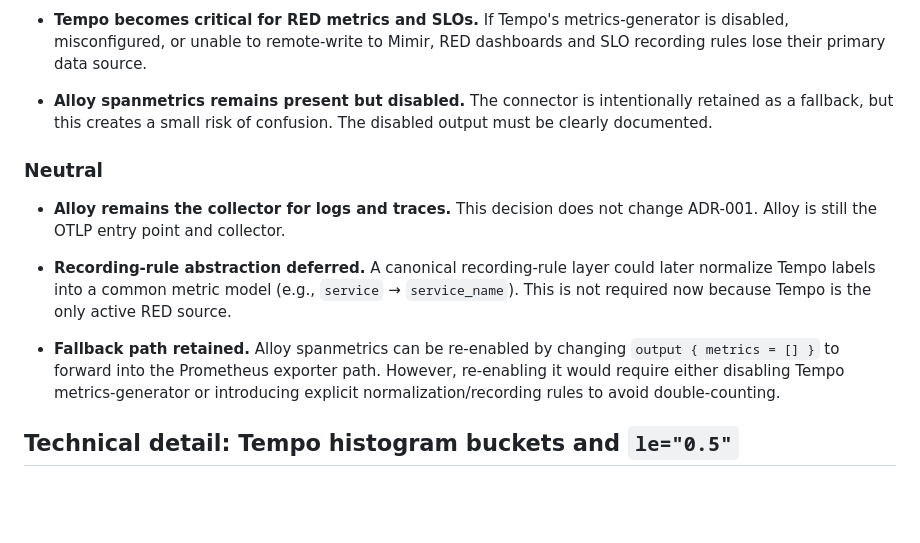
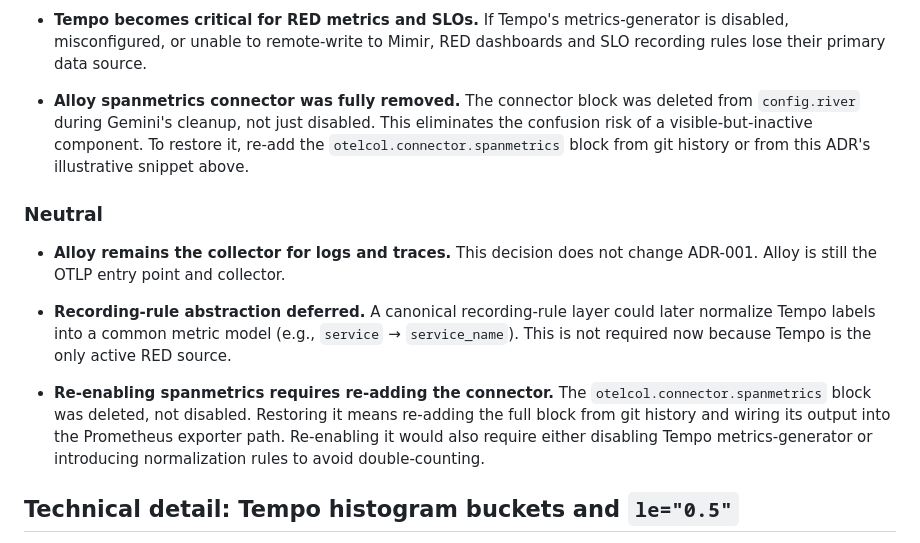
Before and after one commit to MarkusIsaksson1982/observatory, a Markdown page: ADR/ADR-011-metrics-source.md, the part around the change. Rendered like a GitHub page; blank space fills up the shorter version.

Commit message:
docs: ADR-011 — fix remaining stale spanmetrics references in Consequences

```diff
--- a/ADR/ADR-011-metrics-source.md
+++ b/ADR/ADR-011-metrics-source.md
@@ -228,8 +228,8 @@ The decision is scoped specifically to **trace-derived RED metrics**.
 - **Tempo becomes critical for RED metrics and SLOs.**
   If Tempo's metrics-generator is disabled, misconfigured, or unable to remote-write to Mimir, RED dashboards and SLO recording rules lose their primary data source.
 
-- **Alloy spanmetrics remains present but disabled.**
-  The connector is intentionally retained as a fallback, but this creates a small risk of confusion. The disabled output must be clearly documented.
+- **Alloy spanmetrics connector was fully removed.**
+  The connector block was deleted from `config.river` during Gemini's cleanup, not just disabled. This eliminates the confusion risk of a visible-but-inactive component. To restore it, re-add the `otelcol.connector.spanmetrics` block from git history or from this ADR's illustrative snippet above.
 
 ### Neutral
 
@@ -239,8 +239,8 @@ The decision is scoped specifically to **trace-derived RED metrics**.
 - **Recording-rule abstraction deferred.**
   A canonical recording-rule layer could later normalize Tempo labels into a common metric model (e.g., `service` → `service_name`). This is not required now because Tempo is the only active RED source.
 
-- **Fallback path retained.**
-  Alloy spanmetrics can be re-enabled by changing `output { metrics = [] }` to forward into the Prometheus exporter path. However, re-enabling it would require either disabling Tempo metrics-generator or introducing explicit normalization/recording rules to avoid double-counting.
+- **Re-enabling spanmetrics requires re-adding the connector.**
+  The `otelcol.connector.spanmetrics` block was deleted, not disabled. Restoring it means re-adding the full block from git history and wiring its output into the Prometheus exporter path. Re-enabling it would also require either disabling Tempo metrics-generator or introducing normalization rules to avoid double-counting.
 
 ## Technical detail: Tempo histogram buckets and `le="0.5"`
 
```
